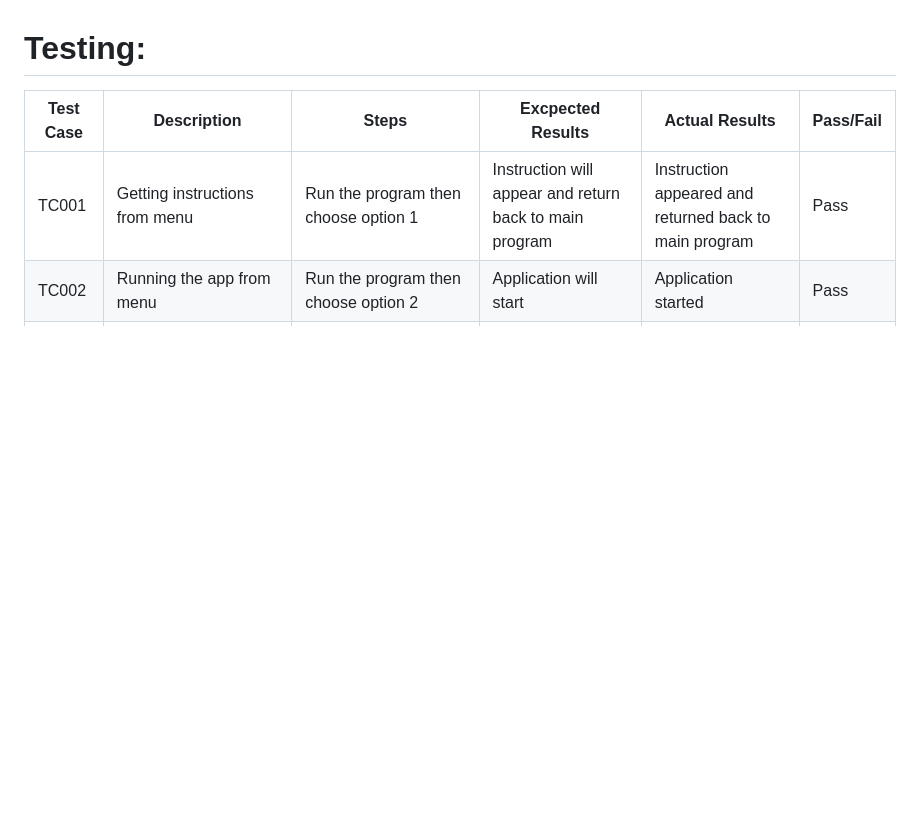
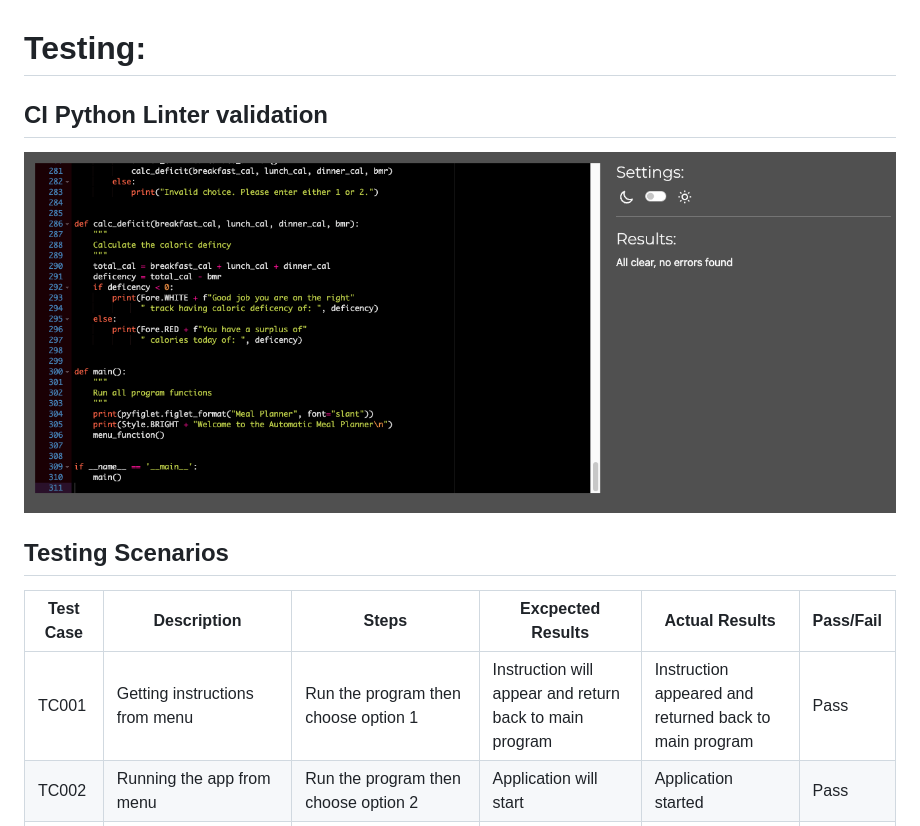
Before and after one commit to moabdelbasset/meal_planner, a Markdown page: README.md, the part around the change printed below. Rendered like a GitHub page; pictures changed too: doc_images/validation_python.png (added); blank space fills up the shorter version.

Commit message:
adding credits section and python validation

```diff
--- a/README.md
+++ b/README.md
@@ -50,6 +50,10 @@ pyfiglet takes ASCII text and renders it in ASCII art fonts
 
 # Testing:
 
+## CI Python Linter validation
+![Python validation](doc_images/validation_python.png)
+
+## Testing Scenarios
 | Test Case | Description  | Steps    | Excpected Results | Actual Results | Pass/Fail |
 |-----------|--------------|----------|-------------------|----------------|-----------|
 | TC001     | Getting instructions from menu   | Run the program then choose option 1  | Instruction will appear and return back to main program | Instruction appeared and returned back to main program | Pass |
```
Also changed, not shown: other parts of README.md (+5 -0 lines).
